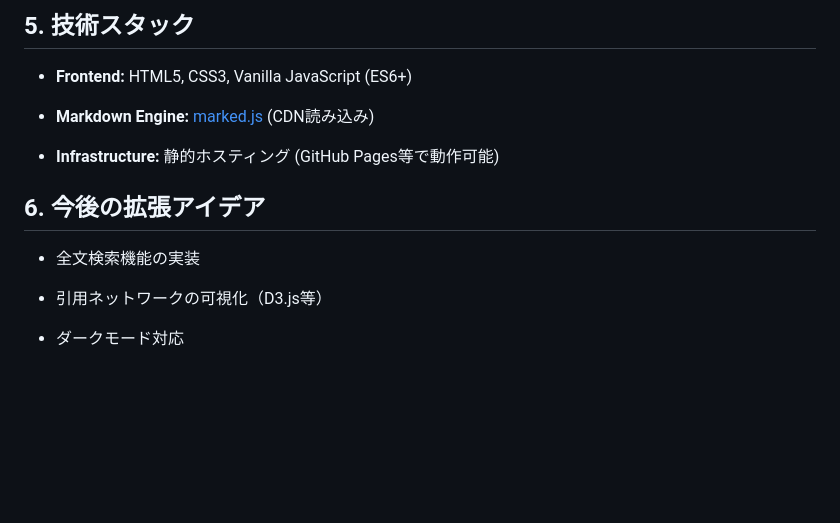
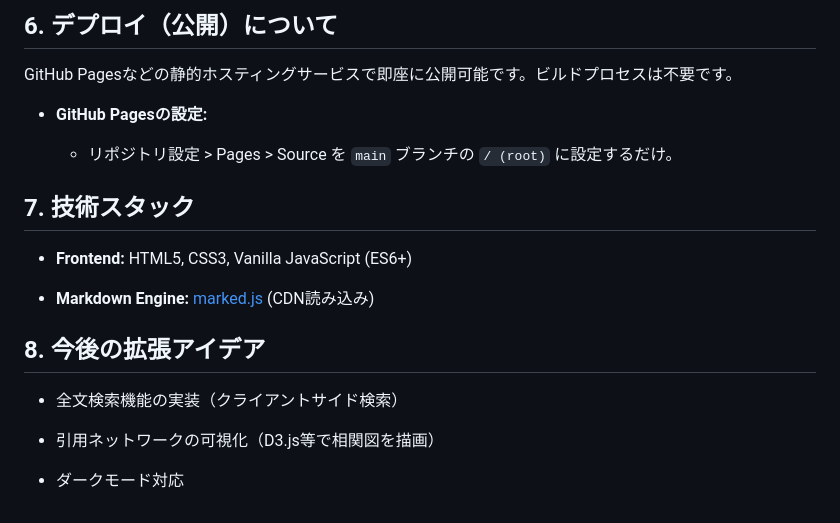
Before and after one commit to acupofblackcoffee/sociology, a Markdown page: README.md, the part around one of its changes. GitHub-like rendering; blank space fills up the shorter version.

```diff
--- a/README.md
+++ b/README.md
@@ -111,18 +108,25 @@
 
 
-## 5. 技術スタック
+## 6. デプロイ（公開）について
+
+GitHub Pagesなどの静的ホスティングサービスで即座に公開可能です。ビルドプロセスは不要です。
+
+- **GitHub Pagesの設定:**
+
+    - リポジトリ設定 > Pages > Source を `main` ブランチの `/ (root)` に設定するだけ。
+
+
+## 7. 技術スタック
 
 - **Frontend:** HTML5, CSS3, Vanilla JavaScript (ES6+)
 
 - **Markdown Engine:** [marked.js](https://github.com/markedjs/marked "null") (CDN読み込み)
 
-- **Infrastructure:** 静的ホスティング (GitHub Pages等で動作可能)
 
+## 8. 今後の拡張アイデア
 
-## 6. 今後の拡張アイデア
+- 全文検索機能の実装（クライアントサイド検索）
 
-- 全文検索機能の実装
-
-- 引用ネットワークの可視化（D3.js等）
+- 引用ネットワークの可視化（D3.js等で相関図を描画）
 
 - ダークモード対応
```
Also changed, not shown: other parts of README.md (+26 -29 lines).
